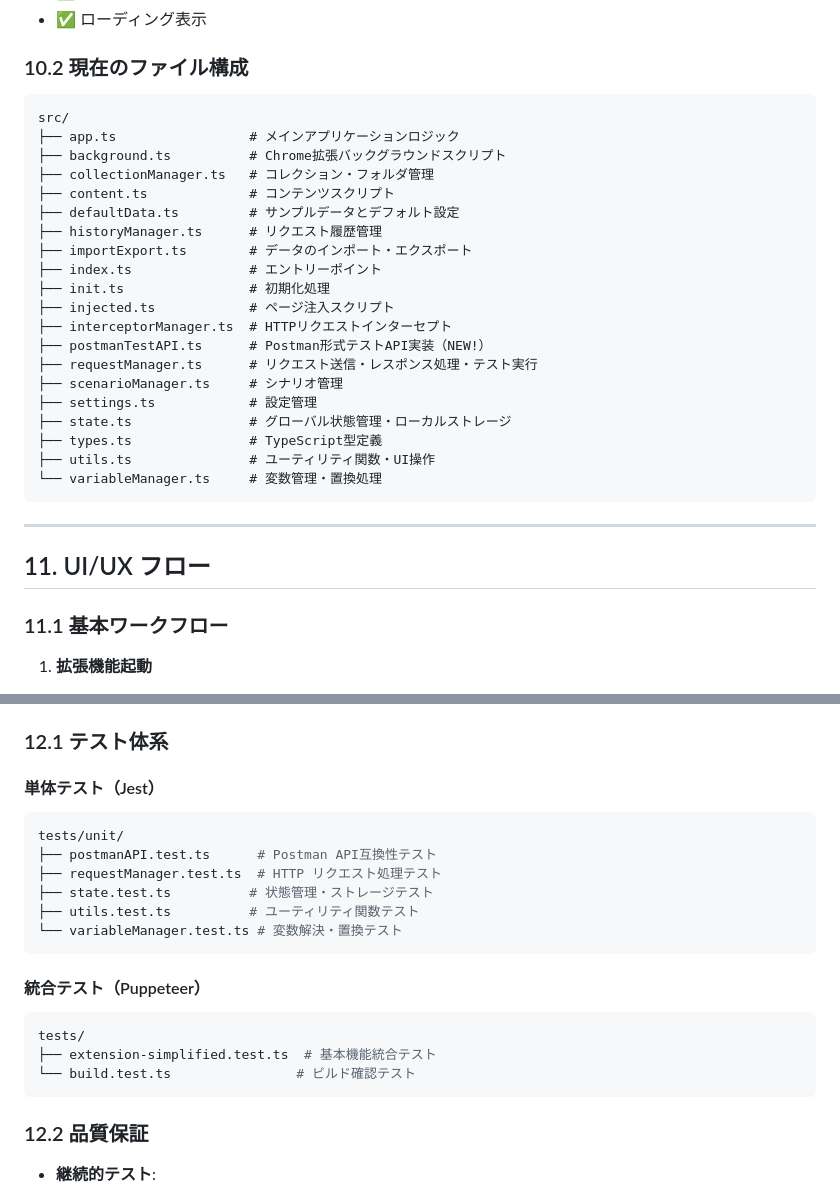
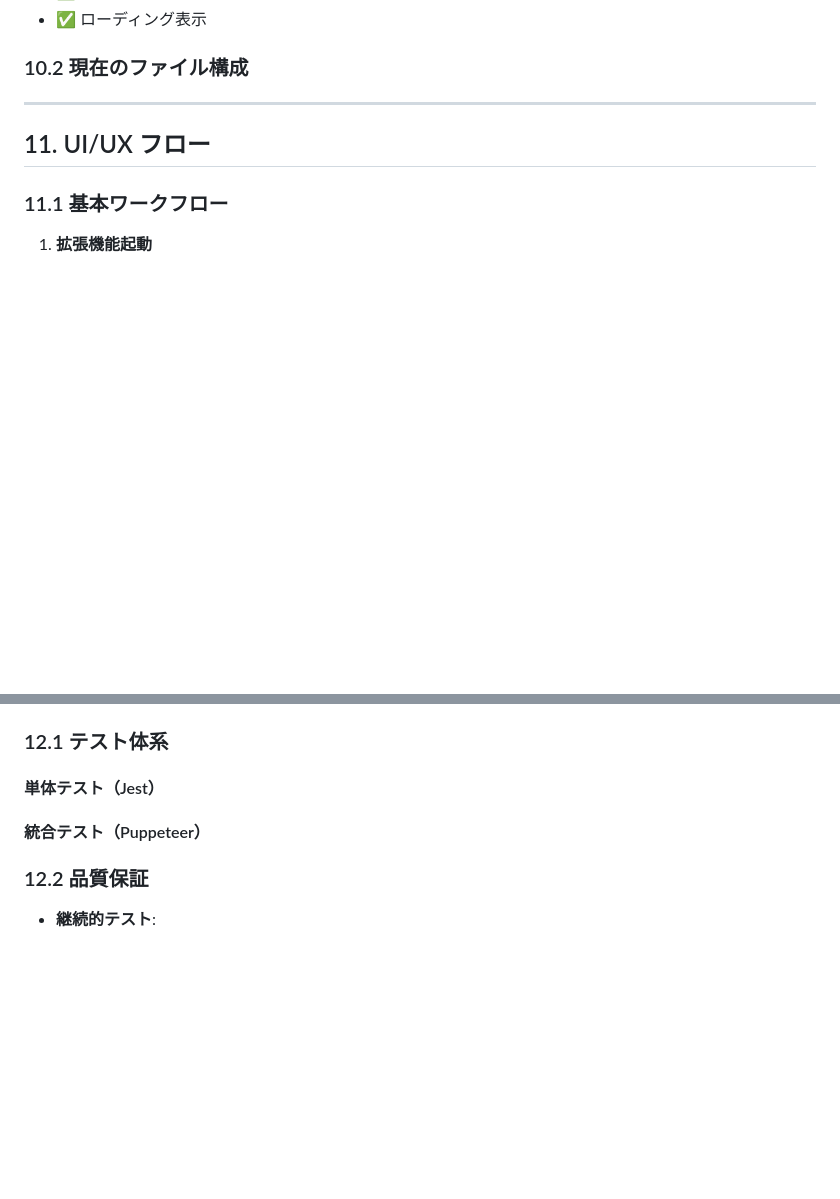
Before and after one commit to tktomaru/PostProApiTester, a Markdown page: docs/01.sp.md, 2 parts joined by grey strips. Drawn GitHub-style; blank space fills up the shorter version.

````diff
--- a/docs/01.sp.md
+++ b/docs/01.sp.md
@@ -296,28 +272,6 @@ flowchart TB
 
 ### 10.2 現在のファイル構成
 
-```
-src/
-├── app.ts                 # メインアプリケーションロジック
-├── background.ts          # Chrome拡張バックグラウンドスクリプト
-├── collectionManager.ts   # コレクション・フォルダ管理
-├── content.ts             # コンテンツスクリプト
-├── defaultData.ts         # サンプルデータとデフォルト設定
-├── historyManager.ts      # リクエスト履歴管理
-├── importExport.ts        # データのインポート・エクスポート
-├── index.ts               # エントリーポイント
-├── init.ts                # 初期化処理
-├── injected.ts            # ページ注入スクリプト
-├── interceptorManager.ts  # HTTPリクエストインターセプト
-├── postmanTestAPI.ts      # Postman形式テストAPI実装（NEW!）
-├── requestManager.ts      # リクエスト送信・レスポンス処理・テスト実行
-├── scenarioManager.ts     # シナリオ管理
-├── settings.ts            # 設定管理
-├── state.ts               # グローバル状態管理・ローカルストレージ
-├── types.ts               # TypeScript型定義
-├── utils.ts               # ユーティリティ関数・UI操作
-└── variableManager.ts     # 変数管理・置換処理
-```
 
 ---
 
@@ -365,21 +319,8 @@ src/
 ### 12.1 テスト体系
 
 #### 単体テスト（Jest）
-```bash
-tests/unit/
-├── postmanAPI.test.ts      # Postman API互換性テスト
-├── requestManager.test.ts  # HTTP リクエスト処理テスト
-├── state.test.ts          # 状態管理・ストレージテスト
-├── utils.test.ts          # ユーティリティ関数テスト
-└── variableManager.test.ts # 変数解決・置換テスト
-```
 
 #### 統合テスト（Puppeteer）
-```bash
-tests/
-├── extension-simplified.test.ts  # 基本機能統合テスト
-└── build.test.ts                # ビルド確認テスト
-```
 
 ### 12.2 品質保証
 
````
Also changed, not shown: other parts of docs/01.sp.md (+0 -24 lines), docs/03.rd.md (+0 -107 lines).
